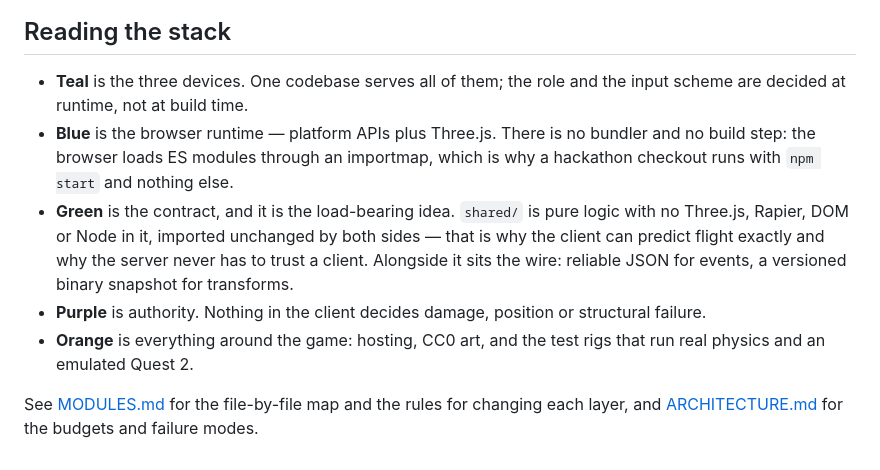
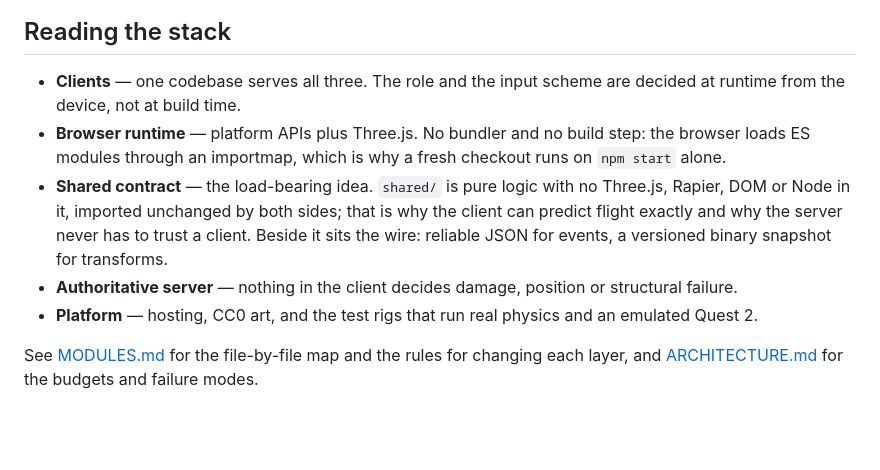
Before and after one commit to Maoric2018/colossus-city, a Markdown page: docs/ARCHITECTURE_DIAGRAM.md, the part around one of its changes. GitHub-like rendering; blank space fills up the shorter version.

```diff
--- a/docs/ARCHITECTURE_DIAGRAM.md
+++ b/docs/ARCHITECTURE_DIAGRAM.md
@@ -190,18 +171,16 @@ sequenceDiagram
 
 ## Reading the stack
 
-- **Teal** is the three devices. One codebase serves all of them; the role and the input scheme
-  are decided at runtime, not at build time.
-- **Blue** is the browser runtime — platform APIs plus Three.js. There is no bundler and no build
-  step: the browser loads ES modules through an importmap, which is why a hackathon checkout runs
-  with `npm start` and nothing else.
-- **Green** is the contract, and it is the load-bearing idea. `shared/` is pure logic with no
-  Three.js, Rapier, DOM or Node in it, imported unchanged by both sides — that is why the client
-  can predict flight exactly and why the server never has to trust a client. Alongside it sits the
-  wire: reliable JSON for events, a versioned binary snapshot for transforms.
-- **Purple** is authority. Nothing in the client decides damage, position or structural failure.
-- **Orange** is everything around the game: hosting, CC0 art, and the test rigs that run real
-  physics and an emulated Quest 2.
+- **Clients** — one codebase serves all three. The role and the input scheme are decided at
+  runtime from the device, not at build time.
+- **Browser runtime** — platform APIs plus Three.js. No bundler and no build step: the browser
+  loads ES modules through an importmap, which is why a fresh checkout runs on `npm start` alone.
+- **Shared contract** — the load-bearing idea. `shared/` is pure logic with no Three.js, Rapier,
+  DOM or Node in it, imported unchanged by both sides; that is why the client can predict flight
+  exactly and why the server never has to trust a client. Beside it sits the wire: reliable JSON
+  for events, a versioned binary snapshot for transforms.
+- **Authoritative server** — nothing in the client decides damage, position or structural failure.
+- **Platform** — hosting, CC0 art, and the test rigs that run real physics and an emulated Quest 2.
 
 See [MODULES.md](MODULES.md) for the file-by-file map and the rules for changing each layer,
 and [ARCHITECTURE.md](ARCHITECTURE.md) for the budgets and failure modes.
```
Also changed, not shown: other parts of docs/ARCHITECTURE_DIAGRAM.md (+3 -22 lines).
